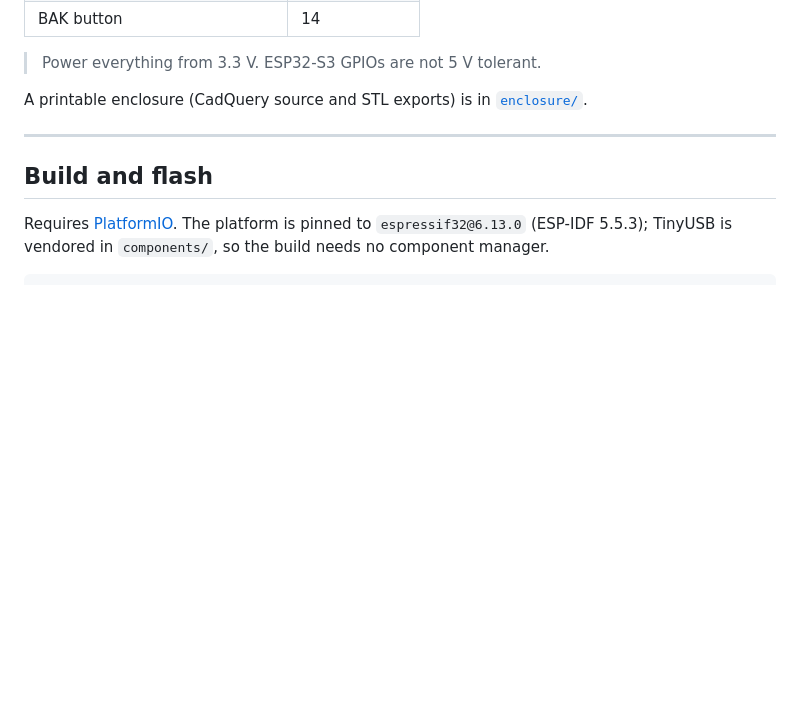
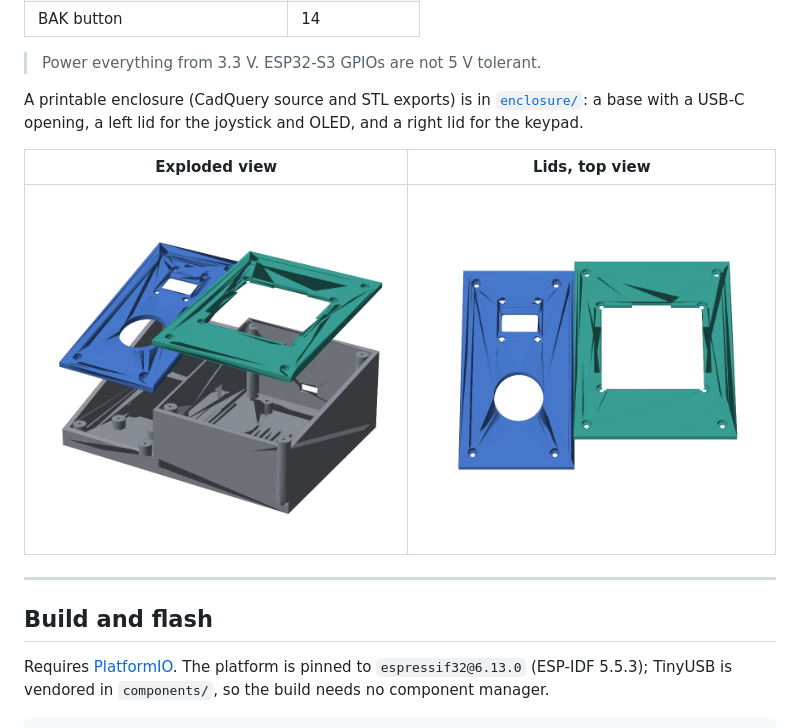
Before and after one commit to trak3r-os/esp-o3Chords, a Markdown page: README.md, the part around the change. GitHub-like rendering; pictures changed too: docs/images/enclosure_exploded.png (added), docs/images/enclosure_lids.png (added); blank space fills up the shorter version.

```diff
--- a/README.md
+++ b/README.md
@@ -98,7 +98,12 @@ Pin map, from [`src/config/pins.h`](src/config/pins.h):
 > Power everything from 3.3 V. ESP32-S3 GPIOs are not 5 V tolerant.
 
 A printable enclosure (CadQuery source and STL exports) is in
-[`enclosure/`](enclosure/).
+[`enclosure/`](enclosure/): a base with a USB-C opening, a left lid for the
+joystick and OLED, and a right lid for the keypad.
+
+| Exploded view | Lids, top view |
+|:---:|:---:|
+| ![Enclosure, exploded view](docs/images/enclosure_exploded.png) | ![Enclosure lids](docs/images/enclosure_lids.png) |
 
 ---
 
```
Also changed, not shown: enclosure/README.md (+5 -0 lines), 1 other file.
